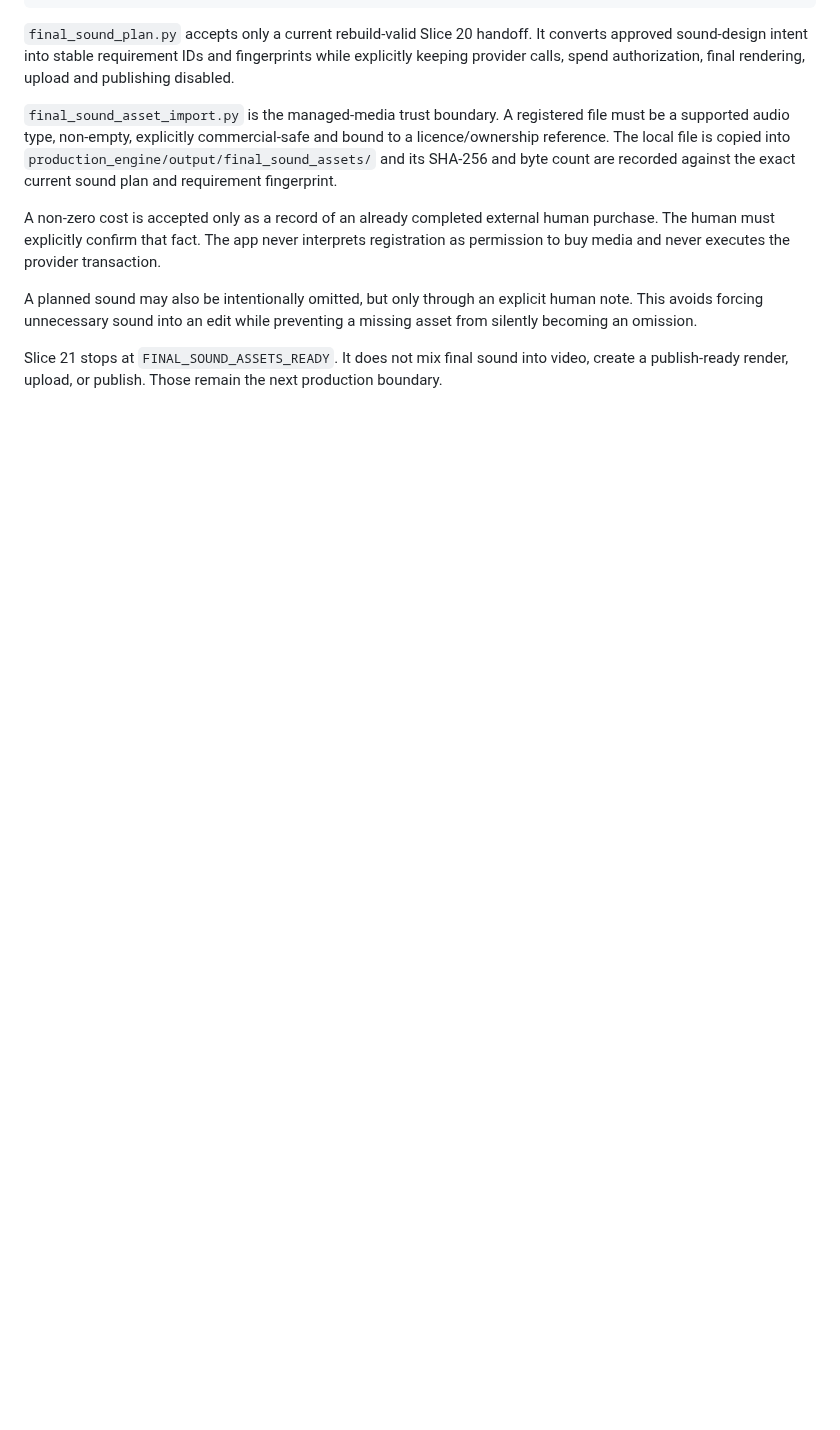
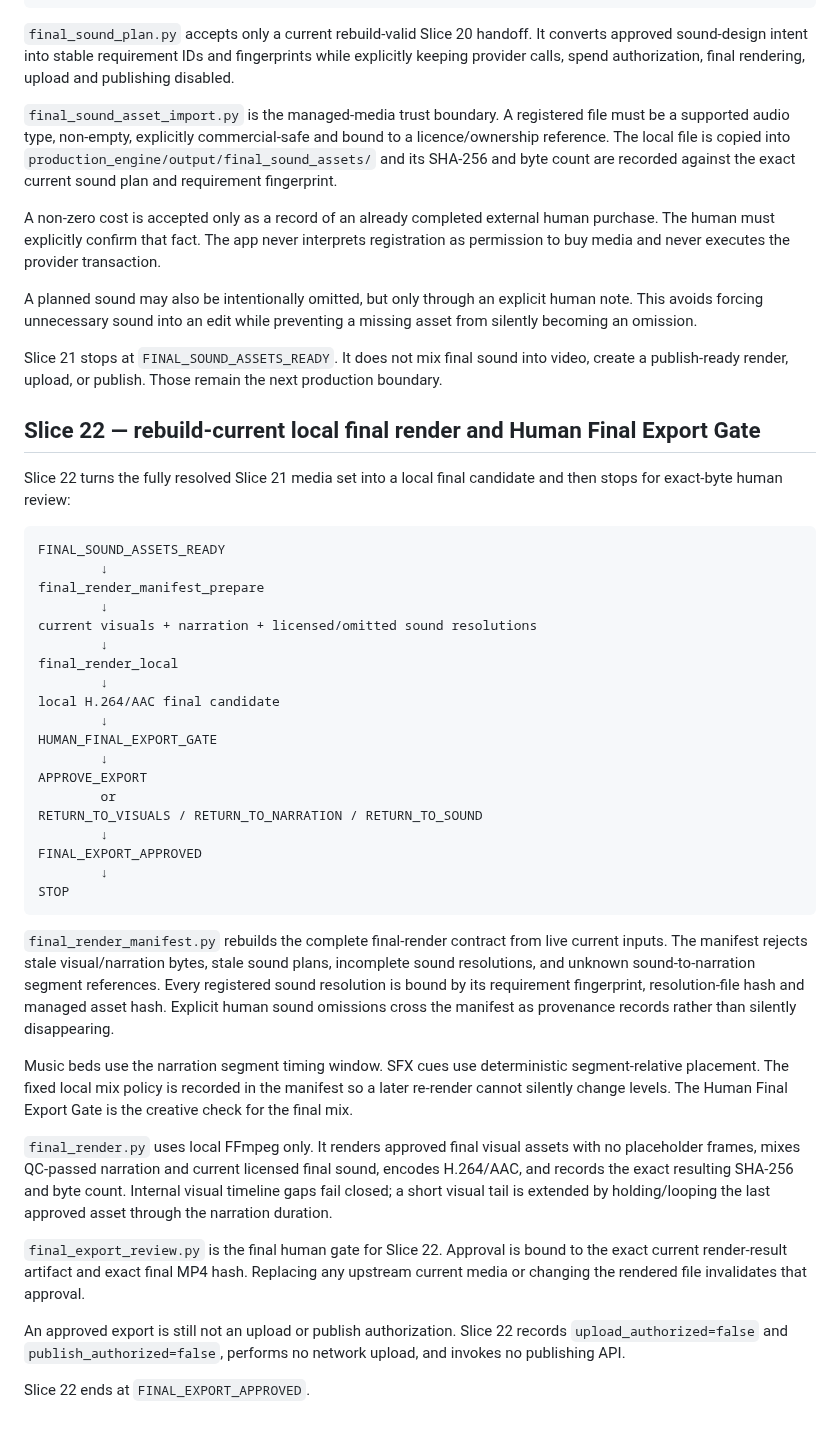
Before and after one commit to Rasatabula1971/Youtube-Production, a Markdown page: production_engine/PRODUCTION_ENGINE.md, the part around the change. Drawn GitHub-style; blank space fills up the shorter version.

Commit message:
Document Slice 22 local final render workflow

````diff
--- a/production_engine/PRODUCTION_ENGINE.md
+++ b/production_engine/PRODUCTION_ENGINE.md
@@ -597,3 +597,61 @@ a missing asset from silently becoming an omission.
 Slice 21 stops at `FINAL_SOUND_ASSETS_READY`. It does not mix final sound into
 video, create a publish-ready render, upload, or publish. Those remain the next
 production boundary.
+
+## Slice 22 — rebuild-current local final render and Human Final Export Gate
+
+Slice 22 turns the fully resolved Slice 21 media set into a local final
+candidate and then stops for exact-byte human review:
+
+```text
+FINAL_SOUND_ASSETS_READY
+        ↓
+final_render_manifest_prepare
+        ↓
+current visuals + narration + licensed/omitted sound resolutions
+        ↓
+final_render_local
+        ↓
+local H.264/AAC final candidate
+        ↓
+HUMAN_FINAL_EXPORT_GATE
+        ↓
+APPROVE_EXPORT
+        or
+RETURN_TO_VISUALS / RETURN_TO_NARRATION / RETURN_TO_SOUND
+        ↓
+FINAL_EXPORT_APPROVED
+        ↓
+STOP
+```
+
+`final_render_manifest.py` rebuilds the complete final-render contract from
+live current inputs. The manifest rejects stale visual/narration bytes, stale
+sound plans, incomplete sound resolutions, and unknown sound-to-narration
+segment references. Every registered sound resolution is bound by its
+requirement fingerprint, resolution-file hash and managed asset hash. Explicit
+human sound omissions cross the manifest as provenance records rather than
+silently disappearing.
+
+Music beds use the narration segment timing window. SFX cues use deterministic
+segment-relative placement. The fixed local mix policy is recorded in the
+manifest so a later re-render cannot silently change levels. The Human Final
+Export Gate is the creative check for the final mix.
+
+`final_render.py` uses local FFmpeg only. It renders approved final visual
+assets with no placeholder frames, mixes QC-passed narration and current
+licensed final sound, encodes H.264/AAC, and records the exact resulting SHA-256
+and byte count. Internal visual timeline gaps fail closed; a short visual tail
+is extended by holding/looping the last approved asset through the narration
+duration.
+
+`final_export_review.py` is the final human gate for Slice 22. Approval is
+bound to the exact current render-result artifact and exact final MP4 hash.
+Replacing any upstream current media or changing the rendered file invalidates
+that approval.
+
+An approved export is still not an upload or publish authorization. Slice 22
+records `upload_authorized=false` and `publish_authorized=false`, performs no
+network upload, and invokes no publishing API.
+
+Slice 22 ends at `FINAL_EXPORT_APPROVED`.
````
